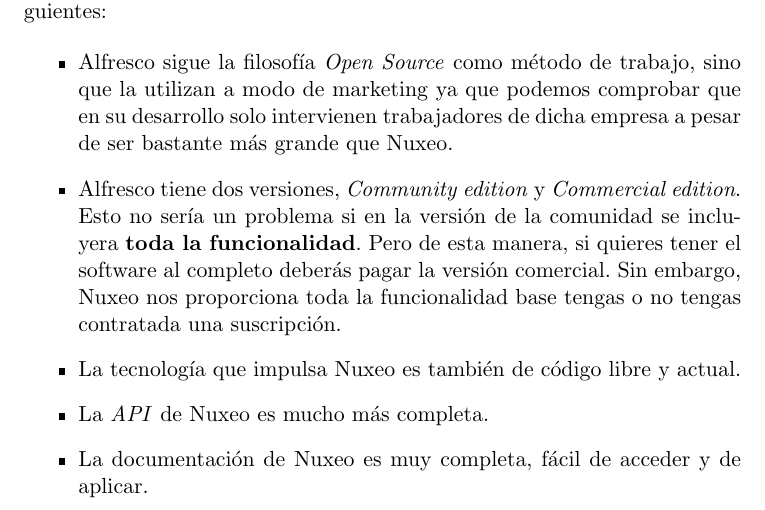
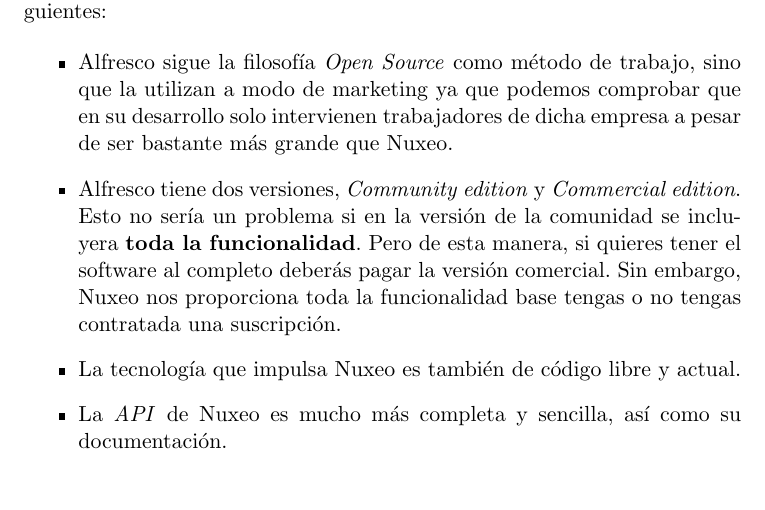
Before and after one commit to Cerv1/Chief, a LaTeX thesis (doc/proyecto.tex, which reads doc/secciones/eleccion_dms.tex): part of page 7 of 7, cut so that both start at the same text, the shorter picture padded with empty space. Compiled offline with pdfLaTeX.

Commit message:
Subida elección del DMS closes #1

```diff
--- a/doc/secciones/eleccion_dms.tex
+++ b/doc/secciones/eleccion_dms.tex
@@ -19,6 +19,5 @@
 				el software al completo deberás pagar la versión comercial. Sin embargo, Nuxeo nos proporciona toda la funcionalidad
 				base tengas o no tengas contratada una suscripción.
 	\item La tecnología que impulsa Nuxeo es también de código libre y actual.
-	\item La \textit{API} de Nuxeo es mucho más completa.
-	\item La documentación de Nuxeo es muy completa, fácil de acceder y de aplicar.
+	\item La \textit{API} de Nuxeo es mucho más completa y sencilla, así como su documentación.
 \end{itemize}
```
